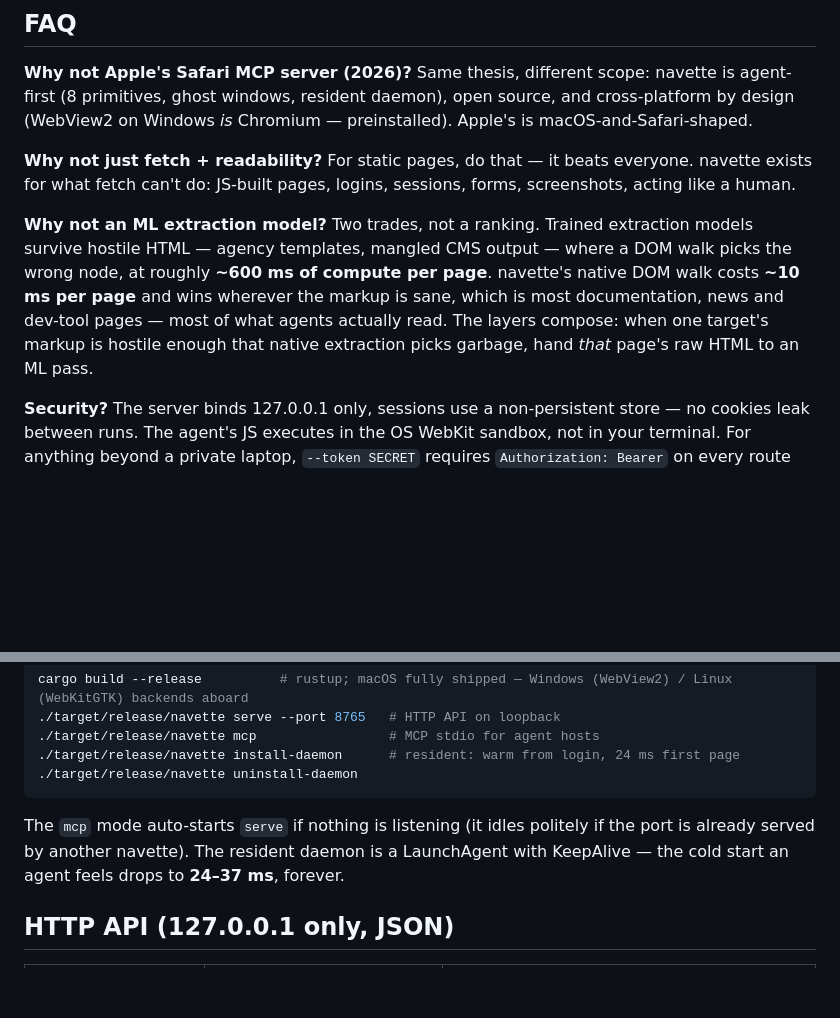
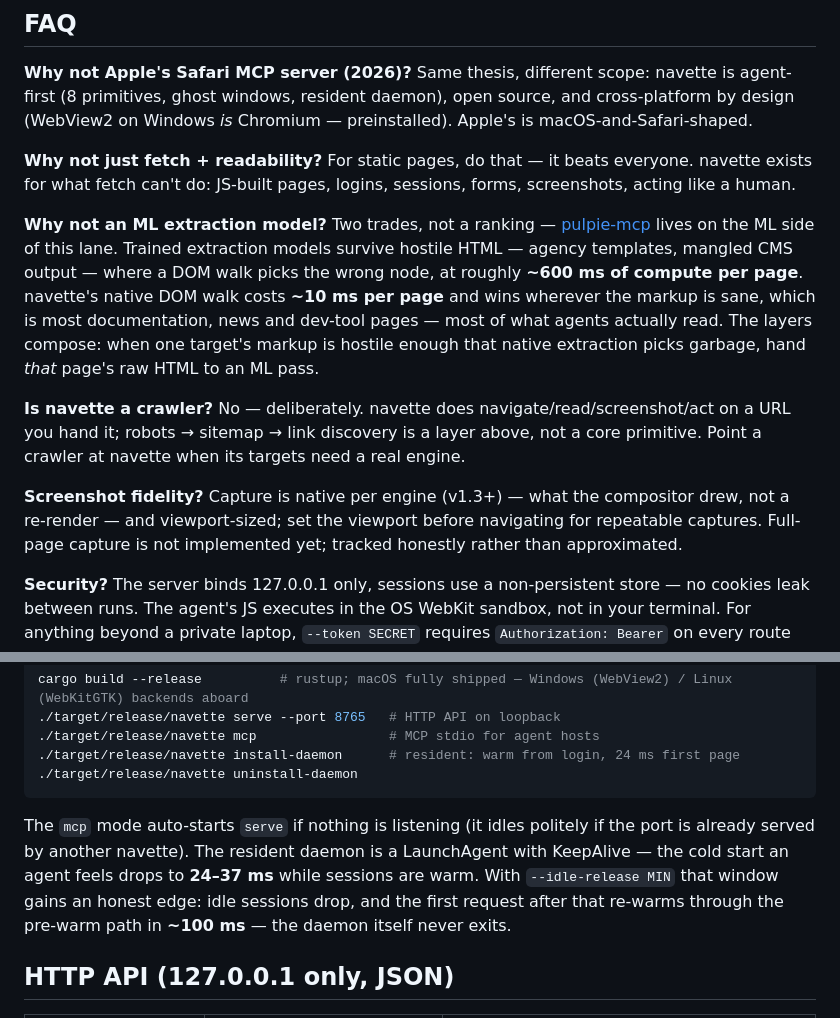
Before and after one commit to slabbdev/navette, a Markdown page: README.md, 2 parts joined by grey strips. Drawn GitHub-style; blank space fills up the shorter version.

Commit message:
docs: honest idle-window claim, pulpie credit, crawler no-go; article sync for v1.7
- README: '24–37 ms, forever' now states the --idle-release edge explicitly
  (idle sessions drop, next request re-warms in ~100 ms, daemon never exits)
- README: link pulpie-mcp in the extraction trade; crawler no-go and
  screenshot-fidelity FAQ entries
- article: description gains 'Benchmarked against Playwright and Lightpanda',
  Changelog carries v1.7.0; payload.json regenerated
- article: update-live.sh / post-comment.sh + prepared v1.7 bump comment and
  reply to sinarezaei's session-layer comment (needs DEVTO_API_KEY to fire)
- tracking issues #3 native input, #4 tollbooth round 2, #5 signed-webhook
  demo, #6 session persistence roadmap

````diff
--- a/README.md
+++ b/README.md
@@ -25,7 +25,11 @@ $ ls -lh target/release/navette
 
 **Why not just fetch + readability?** For static pages, do that — it beats everyone. navette exists for what fetch can't do: JS-built pages, logins, sessions, forms, screenshots, acting like a human.
 
-**Why not an ML extraction model?** Two trades, not a ranking. Trained extraction models survive hostile HTML — agency templates, mangled CMS output — where a DOM walk picks the wrong node, at roughly **~600 ms of compute per page**. navette's native DOM walk costs **~10 ms per page** and wins wherever the markup is sane, which is most documentation, news and dev-tool pages — most of what agents actually read. The layers compose: when one target's markup is hostile enough that native extraction picks garbage, hand *that* page's raw HTML to an ML pass.
+**Why not an ML extraction model?** Two trades, not a ranking — [pulpie-mcp](https://github.com/pinkpixel-dev/pulpie-mcp) lives on the ML side of this lane. Trained extraction models survive hostile HTML — agency templates, mangled CMS output — where a DOM walk picks the wrong node, at roughly **~600 ms of compute per page**. navette's native DOM walk costs **~10 ms per page** and wins wherever the markup is sane, which is most documentation, news and dev-tool pages — most of what agents actually read. The layers compose: when one target's markup is hostile enough that native extraction picks garbage, hand *that* page's raw HTML to an ML pass.
+
+**Is navette a crawler?** No — deliberately. navette does navigate/read/screenshot/act on a URL you hand it; robots → sitemap → link discovery is a layer above, not a core primitive. Point a crawler at navette when its targets need a real engine.
+
+**Screenshot fidelity?** Capture is native per engine (v1.3+) — what the compositor drew, not a re-render — and viewport-sized; set the viewport before navigating for repeatable captures. Full-page capture is not implemented yet; tracked honestly rather than approximated.
 
 **Security?** The server binds 127.0.0.1 only, sessions use a non-persistent store — no cookies leak between runs. The agent's JS executes in the OS WebKit sandbox, not in your terminal. For anything beyond a private laptop, `--token SECRET` requires `Authorization: Bearer` on every route (except `/health`) — an MCP host attaches with the `NAVETTE_TOKEN` env var.
 
@@ -52,7 +56,7 @@ cargo build --release          # rustup; macOS fully shipped — Windows (WebVie
 ./target/release/navette uninstall-daemon
 ```
 
-The `mcp` mode auto-starts `serve` if nothing is listening (it idles politely if the port is already served by another navette). The resident daemon is a LaunchAgent with KeepAlive — the cold start an agent feels drops to **24–37 ms**, forever.
+The `mcp` mode auto-starts `serve` if nothing is listening (it idles politely if the port is already served by another navette). The resident daemon is a LaunchAgent with KeepAlive — the cold start an agent feels drops to **24–37 ms** while sessions are warm. With `--idle-release MIN` that window gains an honest edge: idle sessions drop, and the first request after that re-warms through the pre-warm path in **~100 ms** — the daemon itself never exits.
 
 ## HTTP API (127.0.0.1 only, JSON)
 
````
